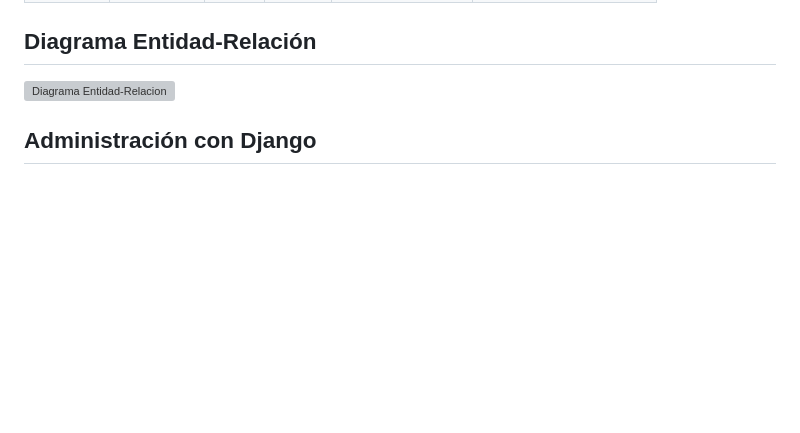
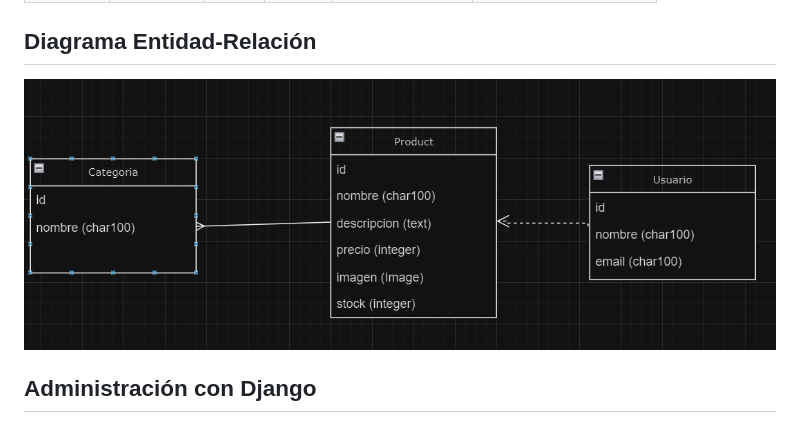
Before and after one commit to JoseGordilloMendoza/PROYECTO-FINALpweb2, a Markdown page: README.md, the part around the change. GitHub-like rendering; blank space fills up the shorter version; grey boxes are pictures that could not be loaded.

```diff
--- a/README.md
+++ b/README.md
@@ -66,7 +66,7 @@ ALejandro Phocco
 
 ## Diagrama Entidad-Relación
 
-![Diagrama Entidad-Relacion]([ImagenesReadme/DEA.png](https://github.com/JoseGordilloMendoza/PROYECTO-FINALpweb2/blob/main/ImagenesReadme/DEA.png))
+![Diagrama Entidad-Relacion](https://github.com/JoseGordilloMendoza/PROYECTO-FINALpweb2/blob/main/ImagenesReadme/DEA.png)
 
 ## Administración con Django
 ## Plantillas Bootstrap
```
